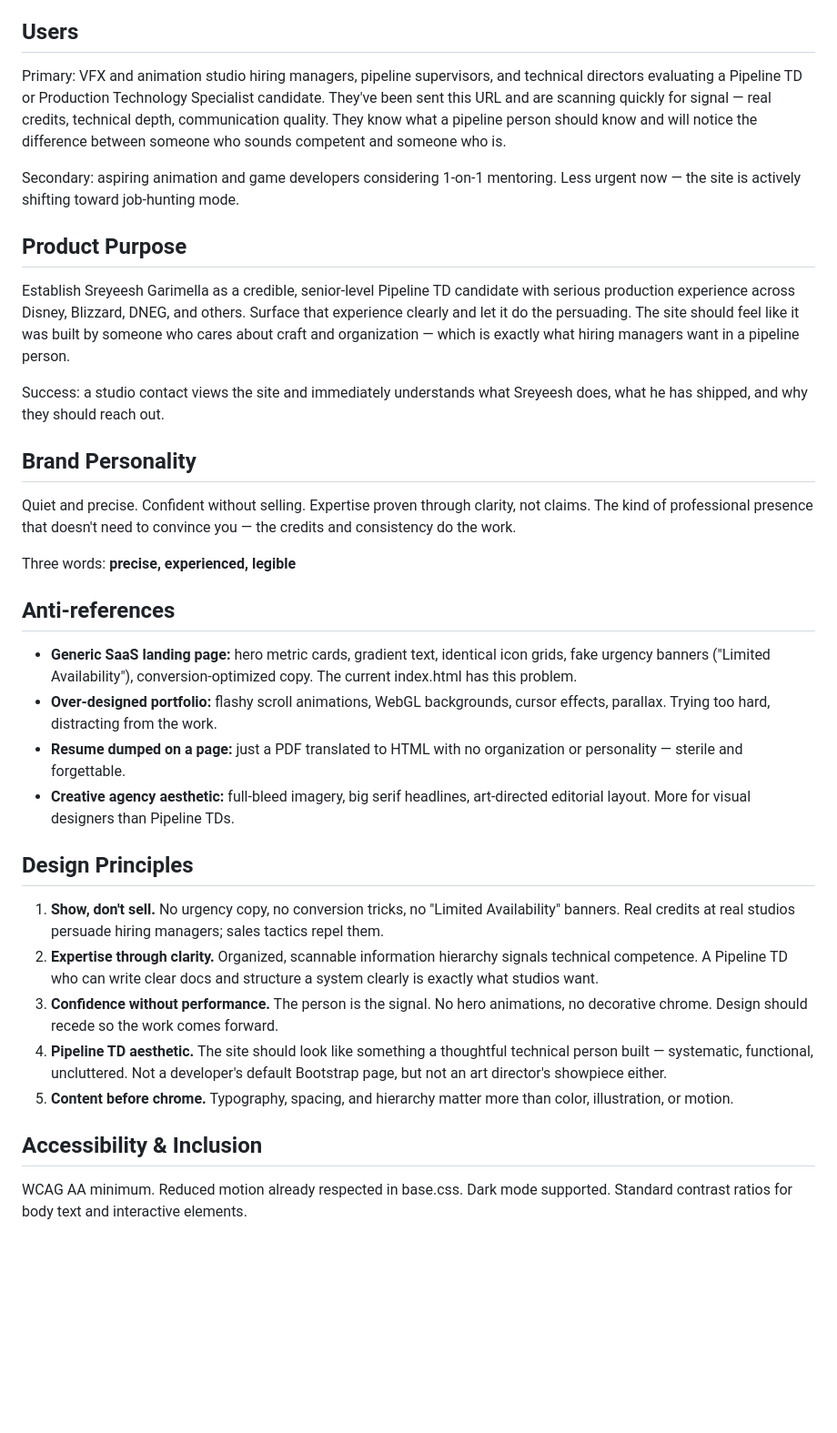
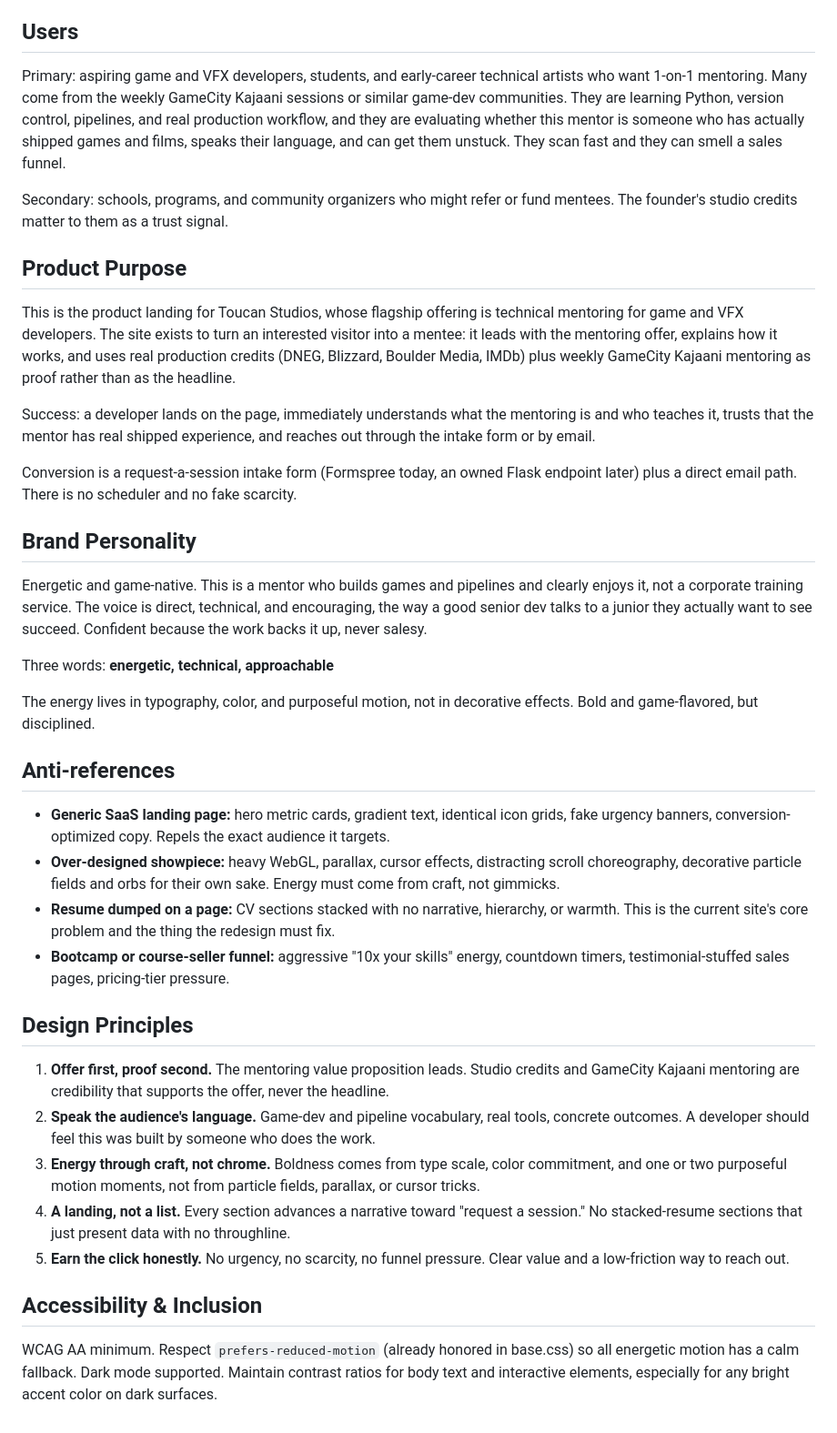
Before and after one commit to Sreyeesh/mentor-site, a Markdown page: PRODUCT.md, the part around the change. Shown at 91% size. GitHub-like rendering; blank space fills up the shorter version.

Commit message:
docs(product): reframe PRODUCT.md around mentoring positioning
Shift the product definition from a personal CV / job-hunting site to a
Toucan Studios mentoring landing: primary audience is aspiring game/VFX
developers, the mentoring offer leads, and studio credits (DNEG, Blizzard,
Boulder Media, IMDb) plus weekly GameCity Kajaani sessions are proof, not
the headline. Update brand personality to energetic/technical/approachable.

```diff
--- a/PRODUCT.md
+++ b/PRODUCT.md
@@ -6,37 +6,41 @@ brand
 
 ## Users
 
-Primary: VFX and animation studio hiring managers, pipeline supervisors, and technical directors evaluating a Pipeline TD or Production Technology Specialist candidate. They've been sent this URL and are scanning quickly for signal — real credits, technical depth, communication quality. They know what a pipeline person should know and will notice the difference between someone who sounds competent and someone who is.
+Primary: aspiring game and VFX developers, students, and early-career technical artists who want 1-on-1 mentoring. Many come from the weekly GameCity Kajaani sessions or similar game-dev communities. They are learning Python, version control, pipelines, and real production workflow, and they are evaluating whether this mentor is someone who has actually shipped games and films, speaks their language, and can get them unstuck. They scan fast and they can smell a sales funnel.
 
-Secondary: aspiring animation and game developers considering 1-on-1 mentoring. Less urgent now — the site is actively shifting toward job-hunting mode.
+Secondary: schools, programs, and community organizers who might refer or fund mentees. The founder's studio credits matter to them as a trust signal.
 
 ## Product Purpose
 
-Establish Sreyeesh Garimella as a credible, senior-level Pipeline TD candidate with serious production experience across Disney, Blizzard, DNEG, and others. Surface that experience clearly and let it do the persuading. The site should feel like it was built by someone who cares about craft and organization — which is exactly what hiring managers want in a pipeline person.
+This is the product landing for Toucan Studios, whose flagship offering is technical mentoring for game and VFX developers. The site exists to turn an interested visitor into a mentee: it leads with the mentoring offer, explains how it works, and uses real production credits (DNEG, Blizzard, Boulder Media, IMDb) plus weekly GameCity Kajaani mentoring as proof rather than as the headline.
 
-Success: a studio contact views the site and immediately understands what Sreyeesh does, what he has shipped, and why they should reach out.
+Success: a developer lands on the page, immediately understands what the mentoring is and who teaches it, trusts that the mentor has real shipped experience, and reaches out through the intake form or by email.
+
+Conversion is a request-a-session intake form (Formspree today, an owned Flask endpoint later) plus a direct email path. There is no scheduler and no fake scarcity.
 
 ## Brand Personality
 
-Quiet and precise. Confident without selling. Expertise proven through clarity, not claims. The kind of professional presence that doesn't need to convince you — the credits and consistency do the work.
+Energetic and game-native. This is a mentor who builds games and pipelines and clearly enjoys it, not a corporate training service. The voice is direct, technical, and encouraging, the way a good senior dev talks to a junior they actually want to see succeed. Confident because the work backs it up, never salesy.
 
-Three words: **precise, experienced, legible**
+Three words: **energetic, technical, approachable**
+
+The energy lives in typography, color, and purposeful motion, not in decorative effects. Bold and game-flavored, but disciplined.
 
 ## Anti-references
 
-- **Generic SaaS landing page:** hero metric cards, gradient text, identical icon grids, fake urgency banners ("Limited Availability"), conversion-optimized copy. The current index.html has this problem.
-- **Over-designed portfolio:** flashy scroll animations, WebGL backgrounds, cursor effects, parallax. Trying too hard, distracting from the work.
-- **Resume dumped on a page:** just a PDF translated to HTML with no organization or personality — sterile and forgettable.
-- **Creative agency aesthetic:** full-bleed imagery, big serif headlines, art-directed editorial layout. More for visual designers than Pipeline TDs.
+- **Generic SaaS landing page:** hero metric cards, gradient text, identical icon grids, fake urgency banners, conversion-optimized copy. Repels the exact audience it targets.
+- **Over-designed showpiece:** heavy WebGL, parallax, cursor effects, distracting scroll choreography, decorative particle fields and orbs for their own sake. Energy must come from craft, not gimmicks.
+- **Resume dumped on a page:** CV sections stacked with no narrative, hierarchy, or warmth. This is the current site's core problem and the thing the redesign must fix.
+- **Bootcamp or course-seller funnel:** aggressive "10x your skills" energy, countdown timers, testimonial-stuffed sales pages, pricing-tier pressure.
 
 ## Design Principles
 
-1. **Show, don't sell.** No urgency copy, no conversion tricks, no "Limited Availability" banners. Real credits at real studios persuade hiring managers; sales tactics repel them.
-2. **Expertise through clarity.** Organized, scannable information hierarchy signals technical competence. A Pipeline TD who can write clear docs and structure a system clearly is exactly what studios want.
-3. **Confidence without performance.** The person is the signal. No hero animations, no decorative chrome. Design should recede so the work comes forward.
-4. **Pipeline TD aesthetic.** The site should look like something a thoughtful technical person built — systematic, functional, uncluttered. Not a developer's default Bootstrap page, but not an art director's showpiece either.
-5. **Content before chrome.** Typography, spacing, and hierarchy matter more than color, illustration, or motion.
+1. **Offer first, proof second.** The mentoring value proposition leads. Studio credits and GameCity Kajaani mentoring are credibility that supports the offer, never the headline.
+2. **Speak the audience's language.** Game-dev and pipeline vocabulary, real tools, concrete outcomes. A developer should feel this was built by someone who does the work.
+3. **Energy through craft, not chrome.** Boldness comes from type scale, color commitment, and one or two purposeful motion moments, not from particle fields, parallax, or cursor tricks.
+4. **A landing, not a list.** Every section advances a narrative toward "request a session." No stacked-resume sections that just present data with no throughline.
+5. **Earn the click honestly.** No urgency, no scarcity, no funnel pressure. Clear value and a low-friction way to reach out.
 
 ## Accessibility & Inclusion
 
-WCAG AA minimum. Reduced motion already respected in base.css. Dark mode supported. Standard contrast ratios for body text and interactive elements.
+WCAG AA minimum. Respect `prefers-reduced-motion` (already honored in base.css) so all energetic motion has a calm fallback. Dark mode supported. Maintain contrast ratios for body text and interactive elements, especially for any bright accent color on dark surfaces.
```
